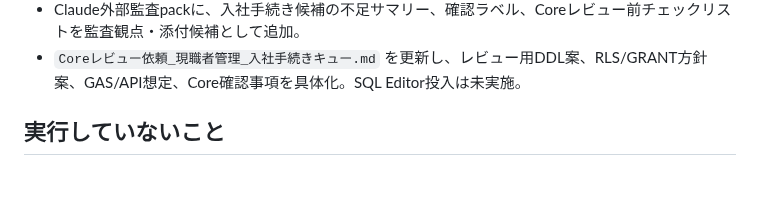
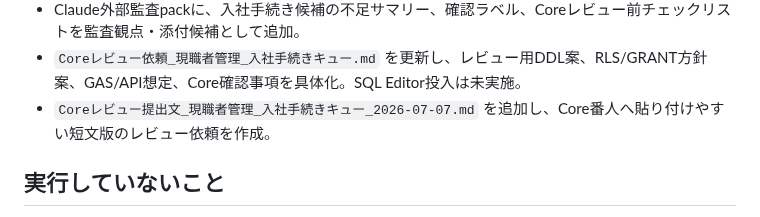
Before and after one commit to ideanow-shift/hr-investment-dashboard, a Markdown page: 作業ログ_2026-07-07.md, the part around the change. Rendered like a GitHub page; blank space fills up the shorter version.

```diff
--- a/作業ログ_2026-07-07.md
+++ b/作業ログ_2026-07-07.md
@@ -115,6 +115,7 @@ NOV Talentは、当初の人材投資管理から、実運用上は `リクル
 - `現職者管理` タブの入社手続き候補に、準備確認済み、配属希望未確認、見学履歴要確認、次アクション日未設定の確認サマリーを追加。
 - Claude外部監査packに、入社手続き候補の不足サマリー、確認ラベル、Coreレビュー前チェックリストを監査観点・添付候補として追加。
 - `Coreレビュー依頼_現職者管理_入社手続きキュー.md` を更新し、レビュー用DDL案、RLS/GRANT方針案、GAS/API想定、Core確認事項を具体化。SQL Editor投入は未実施。
+- `Coreレビュー提出文_現職者管理_入社手続きキュー_2026-07-07.md` を追加し、Core番人へ貼り付けやすい短文版のレビュー依頼を作成。
 
 ## 実行していないこと
 
```
Also changed, not shown: Coreレビュー提出文_現職者管理_入社手続きキュー_2026-07-07.md (added, +63 -0 lines).
